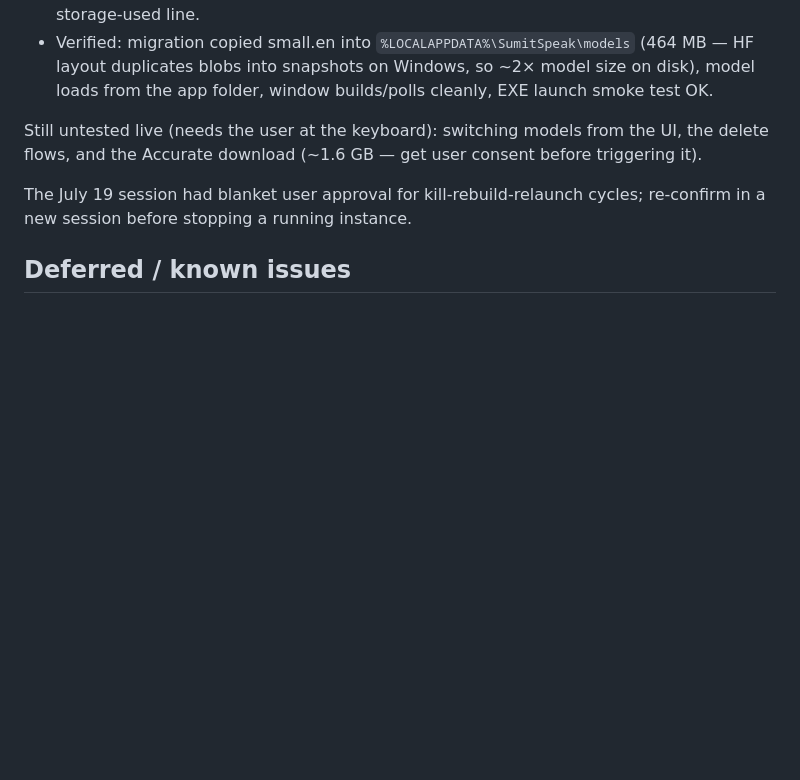
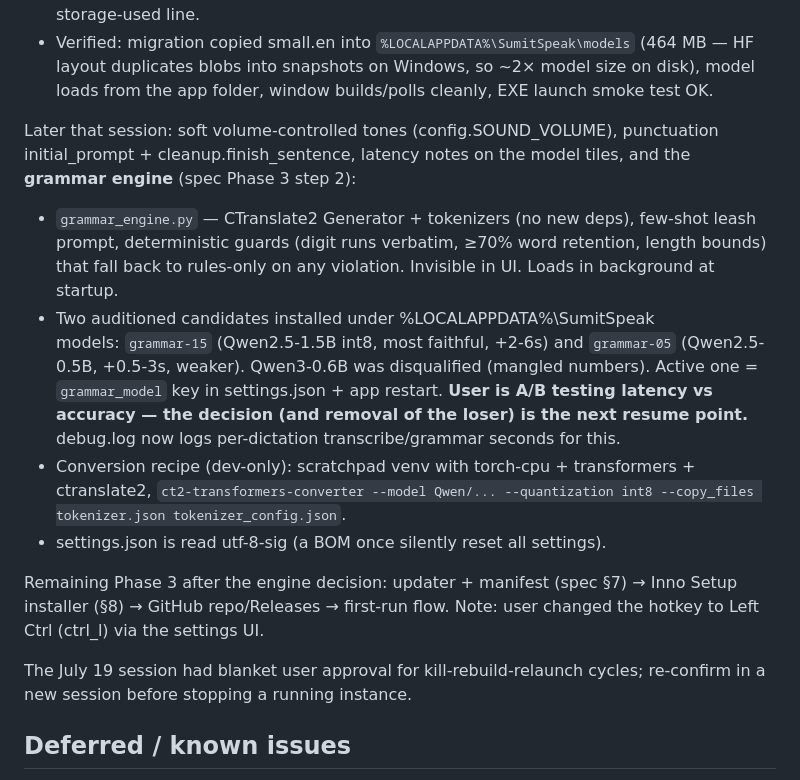
Before and after one commit to sumitdas76/talkative, a Markdown page: CLAUDE.md, the part around the change. Rendered like a GitHub page; blank space fills up the shorter version.

Commit message:
Update resume point: grammar engine A/B test in progress
Co-Authored-By: Claude Fable 5 <noreply@anthropic.com>

```diff
--- a/CLAUDE.md
+++ b/CLAUDE.md
@@ -171,9 +171,31 @@ and deployed to both EXE copies. Phase 3 wiring done this session:
   into snapshots on Windows, so ~2× model size on disk), model loads from
   the app folder, window builds/polls cleanly, EXE launch smoke test OK.
 
-Still untested live (needs the user at the keyboard): switching models from
-the UI, the delete flows, and the Accurate download (~1.6 GB — get user
-consent before triggering it).
+Later that session: soft volume-controlled tones (config.SOUND_VOLUME),
+punctuation initial_prompt + cleanup.finish_sentence, latency notes on the
+model tiles, and the **grammar engine** (spec Phase 3 step 2):
+
+- `grammar_engine.py` — CTranslate2 Generator + tokenizers (no new deps),
+  few-shot leash prompt, deterministic guards (digit runs verbatim, ≥70%
+  word retention, length bounds) that fall back to rules-only on any
+  violation. Invisible in UI. Loads in background at startup.
+- Two auditioned candidates installed under %LOCALAPPDATA%\SumitSpeak\
+  models: `grammar-15` (Qwen2.5-1.5B int8, most faithful, +2-6s) and
+  `grammar-05` (Qwen2.5-0.5B, +0.5-3s, weaker). Qwen3-0.6B was
+  disqualified (mangled numbers). Active one = `grammar_model` key in
+  settings.json + app restart. **User is A/B testing latency vs accuracy
+  — the decision (and removal of the loser) is the next resume point.**
+  debug.log now logs per-dictation transcribe/grammar seconds for this.
+- Conversion recipe (dev-only): scratchpad venv with torch-cpu +
+  transformers + ctranslate2, `ct2-transformers-converter --model
+  Qwen/... --quantization int8 --copy_files tokenizer.json
+  tokenizer_config.json`.
+- settings.json is read utf-8-sig (a BOM once silently reset all
+  settings).
+
+Remaining Phase 3 after the engine decision: updater + manifest (spec §7)
+→ Inno Setup installer (§8) → GitHub repo/Releases → first-run flow.
+Note: user changed the hotkey to Left Ctrl (ctrl_l) via the settings UI.
 
 The July 19 session had blanket user approval for kill-rebuild-relaunch
 cycles; re-confirm in a new session before stopping a running instance.
```
